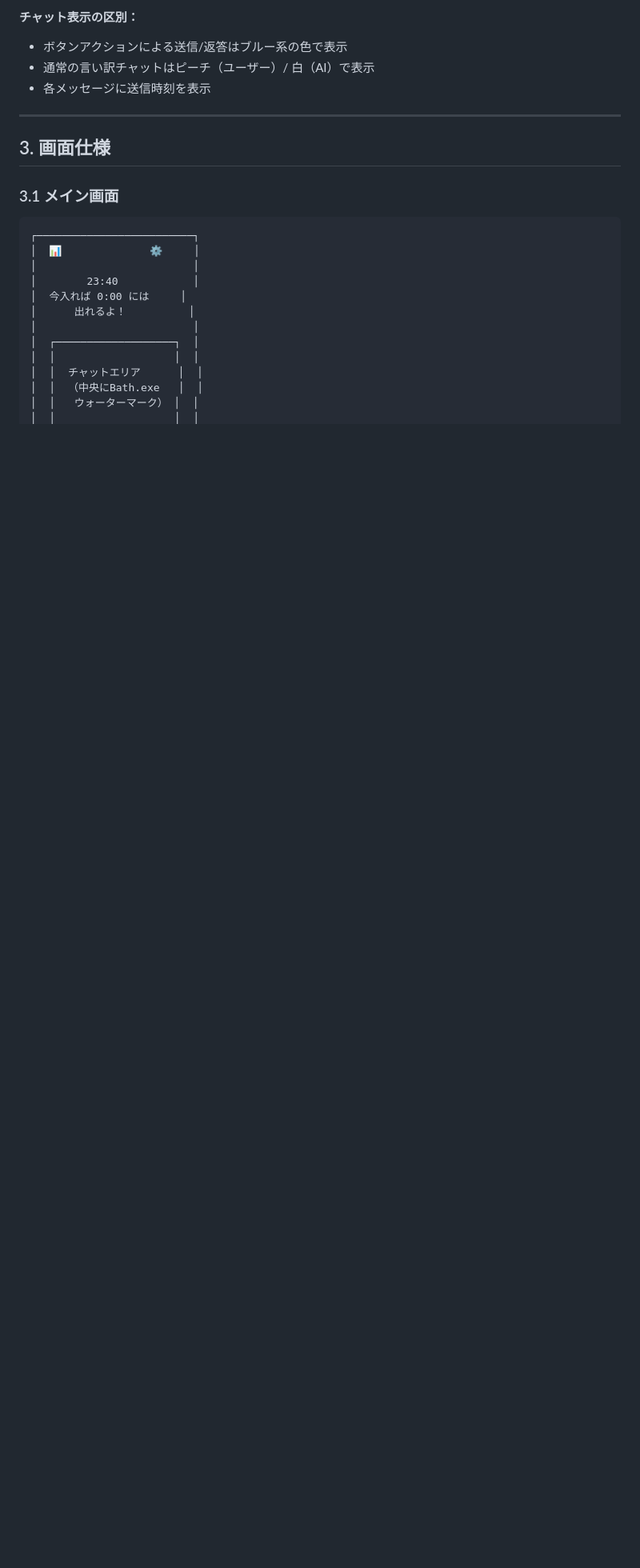
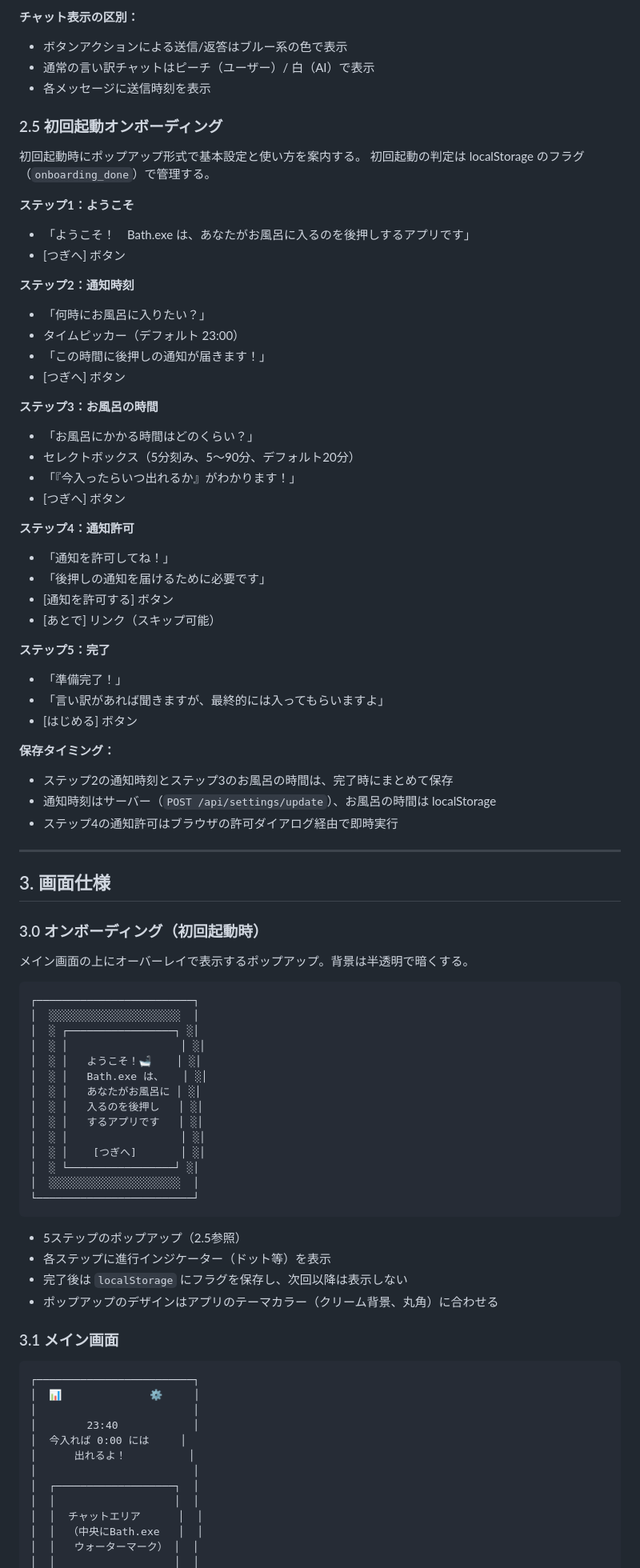
Before and after one commit to rainbowstar2400/bath.exe, a Markdown page: docs/specification.md, the part around the change. Shown at 80% size. Drawn GitHub-style; blank space fills up the shorter version.

Commit message:
docs: 初回起動オンボーディングの仕様を追加
仕様書にセクション2.5（5ステップのオンボーディングフロー）と
セクション3.0（ポップアップ画面仕様）を追加。
開発手順のPhase 4を更新（完了項目にチェック、オンボーディング詳細化）。

Co-Authored-By: Claude Opus 4.6 <noreply@anthropic.com>

````diff
--- a/docs/specification.md
+++ b/docs/specification.md
@@ -107,9 +107,72 @@ Claude APIを使い、ユーザーの言い訳に対応するチャット機能
 - 通常の言い訳チャットはピーチ（ユーザー）/ 白（AI）で表示
 - 各メッセージに送信時刻を表示
 
+### 2.5 初回起動オンボーディング
+
+初回起動時にポップアップ形式で基本設定と使い方を案内する。
+初回起動の判定は localStorage のフラグ（`onboarding_done`）で管理する。
+
+**ステップ1：ようこそ**
+- 「ようこそ！　Bath.exe は、あなたがお風呂に入るのを後押しするアプリです」
+- [つぎへ] ボタン
+
+**ステップ2：通知時刻**
+- 「何時にお風呂に入りたい？」
+- タイムピッカー（デフォルト 23:00）
+- 「この時間に後押しの通知が届きます！」
+- [つぎへ] ボタン
+
+**ステップ3：お風呂の時間**
+- 「お風呂にかかる時間はどのくらい？」
+- セレクトボックス（5分刻み、5〜90分、デフォルト20分）
+- 「『今入ったらいつ出れるか』がわかります！」
+- [つぎへ] ボタン
+
+**ステップ4：通知許可**
+- 「通知を許可してね！」
+- 「後押しの通知を届けるために必要です」
+- [通知を許可する] ボタン
+- [あとで] リンク（スキップ可能）
+
+**ステップ5：完了**
+- 「準備完了！」
+- 「言い訳があれば聞きますが、最終的には入ってもらいますよ」
+- [はじめる] ボタン
+
+**保存タイミング：**
+- ステップ2の通知時刻とステップ3のお風呂の時間は、完了時にまとめて保存
+- 通知時刻はサーバー（`POST /api/settings/update`）、お風呂の時間は localStorage
+- ステップ4の通知許可はブラウザの許可ダイアログ経由で即時実行
+
 ---
 
 ## 3. 画面仕様
+
+### 3.0 オンボーディング（初回起動時）
+
+メイン画面の上にオーバーレイで表示するポップアップ。背景は半透明で暗くする。
+
+```
+┌─────────────────────────┐
+│  ░░░░░░░░░░░░░░░░░░░░░  │
+│  ░ ┌─────────────────┐ ░│
+│  ░ │                  │ ░│
+│  ░ │   ようこそ！🛁    │ ░│
+│  ░ │   Bath.exe は、   │ ░│
+│  ░ │   あなたがお風呂に │ ░│
+│  ░ │   入るのを後押し   │ ░│
+│  ░ │   するアプリです   │ ░│
+│  ░ │                  │ ░│
+│  ░ │    [つぎへ]       │ ░│
+│  ░ └─────────────────┘ ░│
+│  ░░░░░░░░░░░░░░░░░░░░░  │
+└─────────────────────────┘
+```
+
+- 5ステップのポップアップ（2.5参照）
+- 各ステップに進行インジケーター（ドット等）を表示
+- 完了後は `localStorage` にフラグを保存し、次回以降は表示しない
+- ポップアップのデザインはアプリのテーマカラー（クリーム背景、丸角）に合わせる
 
 ### 3.1 メイン画面
 
````
Also changed, not shown: docs/development-plan.md (+5 -5 lines).
